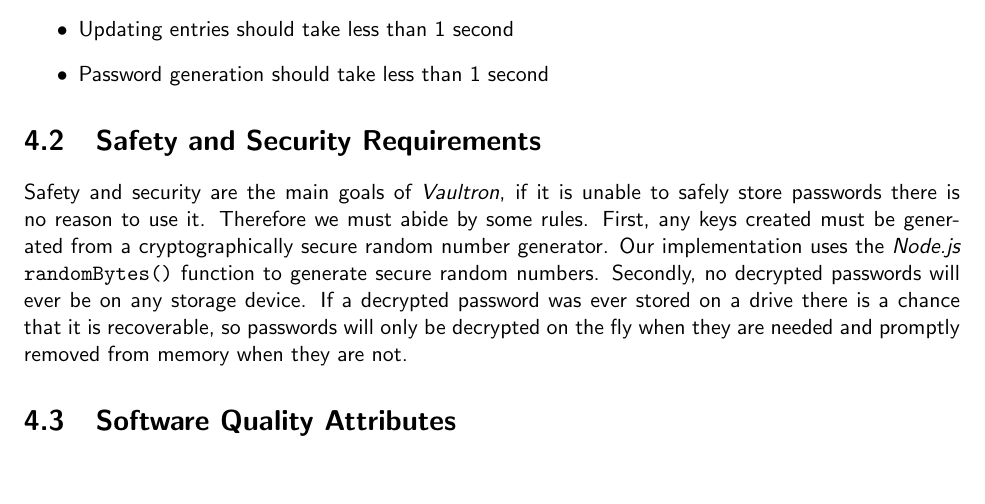
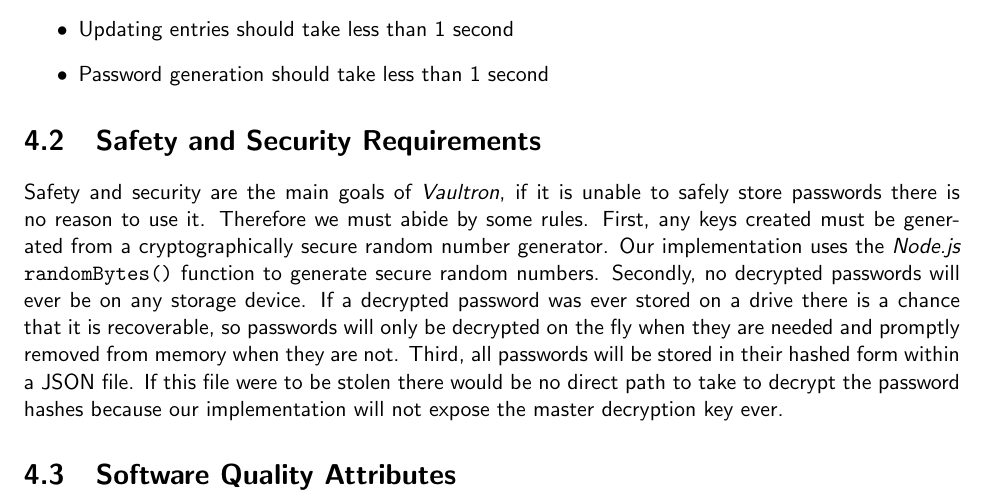
Before and after one commit to grant-wade/Vaultron, a LaTeX document (Documents/SRS.tex): part of page 9 of 12, cut so that both start at the same text, the shorter picture padded with empty space. Compiled offline with pdfLaTeX.

Commit message:
added more to security section

```diff
--- a/Documents/SRS.tex
+++ b/Documents/SRS.tex
@@ -357,7 +357,10 @@ secure random numbers. Secondly, no decrypted passwords will ever be
 on any storage device. If a decrypted password was ever stored on a drive
 there is a chance that it is recoverable, so passwords will only be
 decrypted on the fly when they are needed and promptly removed from
-memory when they are not.
+memory when they are not. Third, all passwords will be stored in their
+hashed form within a JSON file. If this file were to be stolen there
+would be no direct path to take to decrypt the password hashes because
+our implementation will not expose the master decryption key ever.
 
 
 \section{Software Quality Attributes}
```
